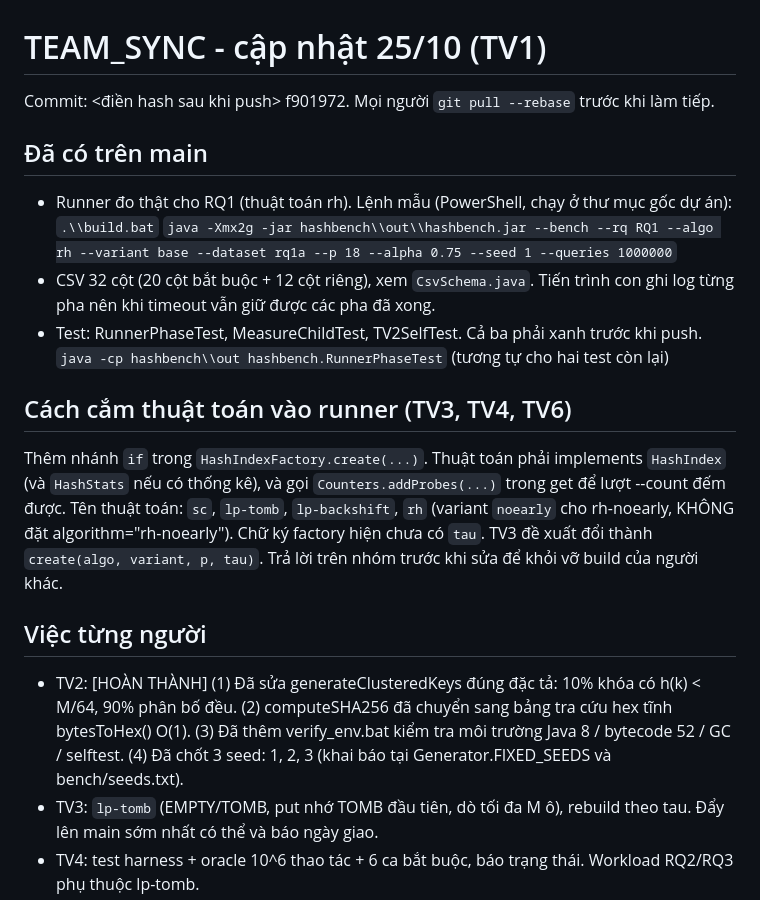
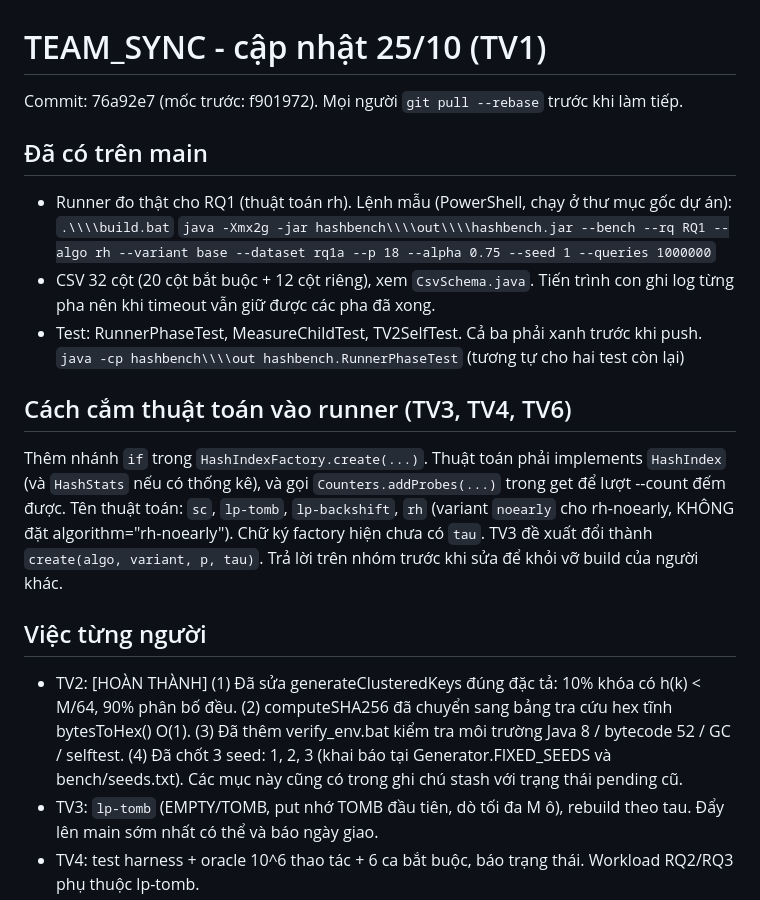
Before and after one commit to NatsumeHoru1/Group2_CSD201_Project, a Markdown page: bench/TEAM_SYNC.md, the part around the change. Rendered like a GitHub page.

Commit message:
docs: sync team notes after merge
Co-authored-by: Copilot <223556219+Copilot@users.noreply.github.com>

```diff
--- a/bench/TEAM_SYNC.md
+++ b/bench/TEAM_SYNC.md
@@ -1,15 +1,15 @@
 # TEAM\_SYNC - cập nhật 25/10 (TV1)
 
-Commit: <điền hash sau khi push> f901972. Mọi người `git pull --rebase` trước khi làm tiếp.
+Commit: 76a92e7 (mốc trước: f901972). Mọi người `git pull --rebase` trước khi làm tiếp.
 
 ## Đã có trên main
 
 * Runner đo thật cho RQ1 (thuật toán rh). Lệnh mẫu (PowerShell, chạy ở thư mục gốc dự án):
-`.\\build.bat`
-`java -Xmx2g -jar hashbench\\out\\hashbench.jar --bench --rq RQ1 --algo rh --variant base --dataset rq1a --p 18 --alpha 0.75 --seed 1 --queries 1000000`
+`.\\\\build.bat`
+`java -Xmx2g -jar hashbench\\\\out\\\\hashbench.jar --bench --rq RQ1 --algo rh --variant base --dataset rq1a --p 18 --alpha 0.75 --seed 1 --queries 1000000`
 * CSV 32 cột (20 cột bắt buộc + 12 cột riêng), xem `CsvSchema.java`. Tiến trình con ghi log từng pha nên khi timeout vẫn giữ được các pha đã xong.
 * Test: RunnerPhaseTest, MeasureChildTest, TV2SelfTest. Cả ba phải xanh trước khi push.
-`java -cp hashbench\\out hashbench.RunnerPhaseTest` (tương tự cho hai test còn lại)
+`java -cp hashbench\\\\out hashbench.RunnerPhaseTest` (tương tự cho hai test còn lại)
 
 ## Cách cắm thuật toán vào runner (TV3, TV4, TV6)
 
@@ -19,7 +19,7 @@ Chữ ký factory hiện chưa có `tau`. TV3 đề xuất đổi thành `create
 
 ## Việc từng người
 
-* TV2: [HOÀN THÀNH] (1) Đã sửa generateClusteredKeys đúng đặc tả: 10% khóa có h(k) < M/64, 90% phân bố đều. (2) computeSHA256 đã chuyển sang bảng tra cứu hex tĩnh bytesToHex() O(1). (3) Đã thêm verify_env.bat kiểm tra môi trường Java 8 / bytecode 52 / GC / selftest. (4) Đã chốt 3 seed: 1, 2, 3 (khai báo tại Generator.FIXED_SEEDS và bench/seeds.txt).
+* TV2: [HOÀN THÀNH] (1) Đã sửa generateClusteredKeys đúng đặc tả: 10% khóa có h(k) < M/64, 90% phân bố đều. (2) computeSHA256 đã chuyển sang bảng tra cứu hex tĩnh bytesToHex() O(1). (3) Đã thêm verify_env.bat kiểm tra môi trường Java 8 / bytecode 52 / GC / selftest. (4) Đã chốt 3 seed: 1, 2, 3 (khai báo tại Generator.FIXED_SEEDS và bench/seeds.txt). Các mục này cũng có trong ghi chú stash với trạng thái pending cũ.
 * TV3: `lp-tomb` (EMPTY/TOMB, put nhớ TOMB đầu tiên, dò tối đa M ô), rebuild theo tau. Đẩy lên main sớm nhất có thể và báo ngày giao.
 * TV4: test harness + oracle 10^6 thao tác + 6 ca bắt buộc, báo trạng thái. Workload RQ2/RQ3 phụ thuộc lp-tomb.
 * TV5: rh đã dùng được. Chạy `validate()` sau oracle 10^6 thao tác và báo kết quả. Hỗ trợ lp-backshift nếu TV6 chậm.
```
